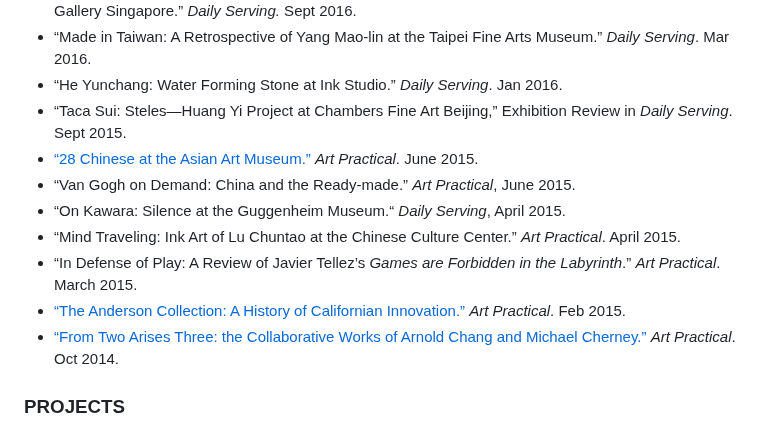
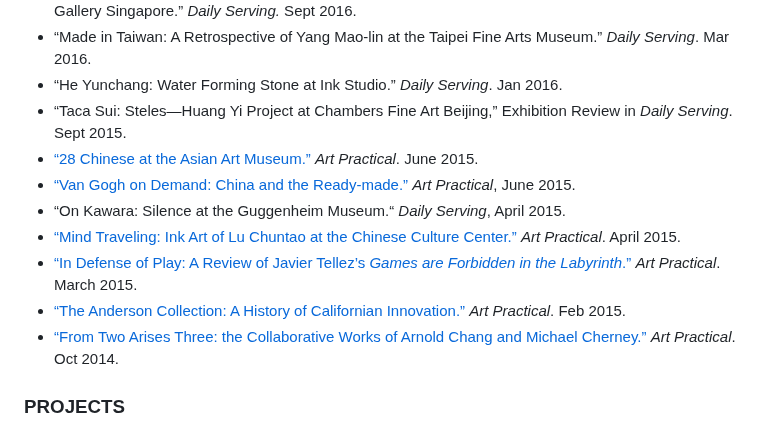
Before and after one commit to PeopleMakeCulture/peoplemakeculture.github.io, a Markdown page: readme.md, the part around one of its changes. Rendered like a GitHub page.

Commit message:
Add final AP links to readme.md

```diff
--- a/readme.md
+++ b/readme.md
@@ -16,12 +16,12 @@ Hi! I am [Jing](https://www.linkedin.com/in/jingcao1/), an NYC-based [art histor
 - “Made in Taiwan: A Retrospective of Yang Mao-lin at the Taipei Fine Arts Museum.” *Daily Serving*. Mar 2016.
 - “He Yunchang: Water Forming Stone at Ink Studio.” *Daily Serving*. Jan 2016.
 - “Taca Sui: Steles—Huang Yi Project at Chambers Fine Art Beijing,” Exhibition Review in *Daily Serving*. Sept 2015.
-- [“28 Chinese at the Asian Art Museum.”](./28-chinese.html) *Art Practical*. June 2015.
-- “Van Gogh on Demand: China and the Ready-made.” *Art Practical*, June 2015.
+- [“28 Chinese at the Asian Art Museum.”](28-chinese.html) *Art Practical*. June 2015.
+- [“Van Gogh on Demand: China and the Ready-made.”](van-gogh-china.html) *Art Practical*, June 2015.
 - “On Kawara: Silence at the Guggenheim Museum.“ *Daily Serving*, April 2015.
-- “Mind Traveling: Ink Art of Lu Chuntao at the Chinese Culture Center.” *Art Practical*. April 2015.
-- “In Defense of Play: A Review of Javier Tellez’s *Games are Forbidden in the Labyrinth*.” *Art Practical*. March 2015.
-- [“The Anderson Collection: A History of Californian Innovation.”](./anderson.html) *Art Practical*. Feb 2015.
+- [“Mind Traveling: Ink Art of Lu Chuntao at the Chinese Culture Center.”](lu-mind-traveling.html) *Art Practical*. April 2015.
+- [“In Defense of Play: A Review of Javier Tellez’s *Games are Forbidden in the Labyrinth*.”](tellez-games.html) *Art Practical*. March 2015.
+- [“The Anderson Collection: A History of Californian Innovation.”](anderson.html) *Art Practical*. Feb 2015.
 - [“From Two Arises Three: the Collaborative Works of Arnold Chang and Michael Cherney.”](chang-cherney.html) *Art Practical*. Oct 2014.
 
 ### PROJECTS
```
Also changed, not shown: other parts of readme.md (+2 -2 lines).
